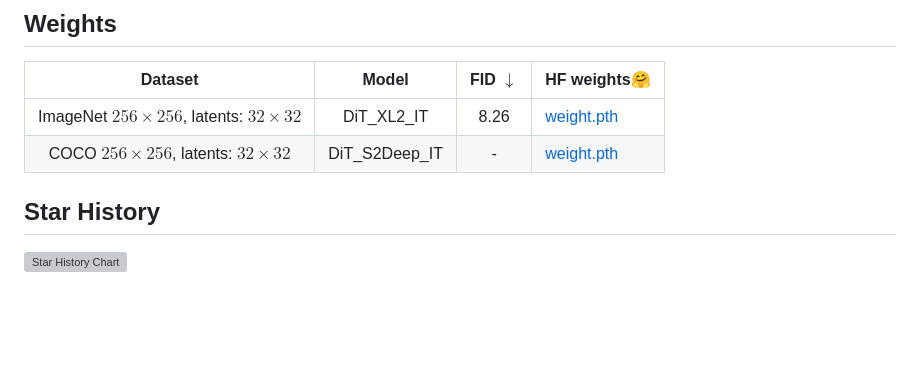
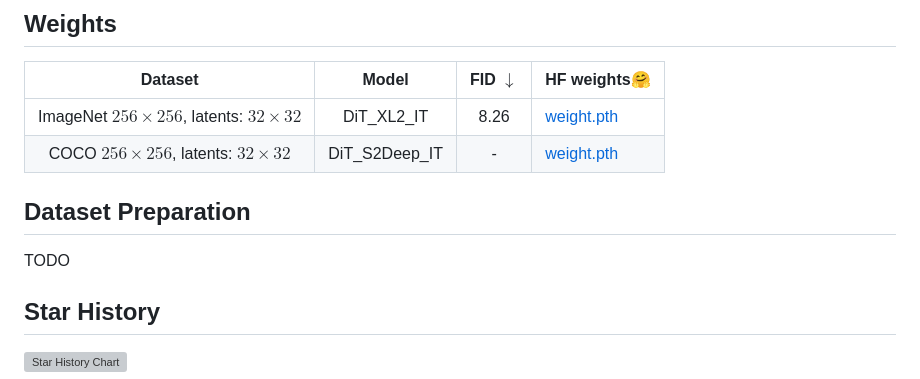
Before and after one commit to CompVis/mask, a Markdown page: README.md, the part around the change. GitHub-like rendering; blank space fills up the shorter version; grey boxes are pictures that could not be loaded.

```diff
--- a/README.md
+++ b/README.md
@@ -90,6 +90,11 @@ TODO
 |  COCO $256\times 256$, latents: $32\times 32$| DiT_S2Deep_IT   |  -   | [weight.pth](https://huggingface.co/CompVis/discrete_interpolants/blob/main/coco14_uvit_s2deep_it_1600000.pt) |
 
 
+
+## Dataset Preparation
+
+TODO
+
 ## Star History
 
 [![Star History Chart](https://api.star-history.com/svg?repos=CompVis/discrete-interpolants&type=Date)](https://star-history.com/#CompVis/discrete-interpolants&Date)
```
